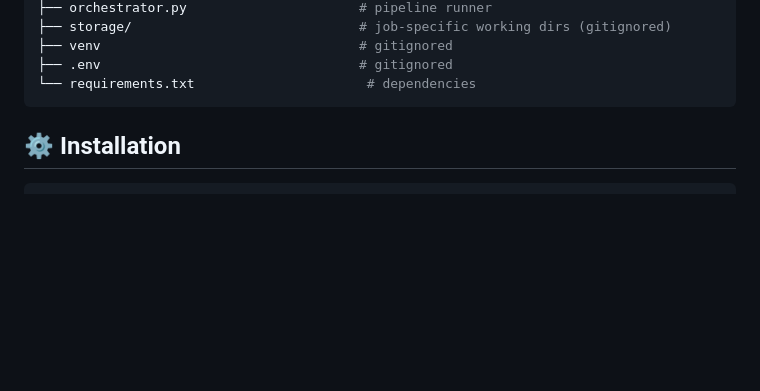
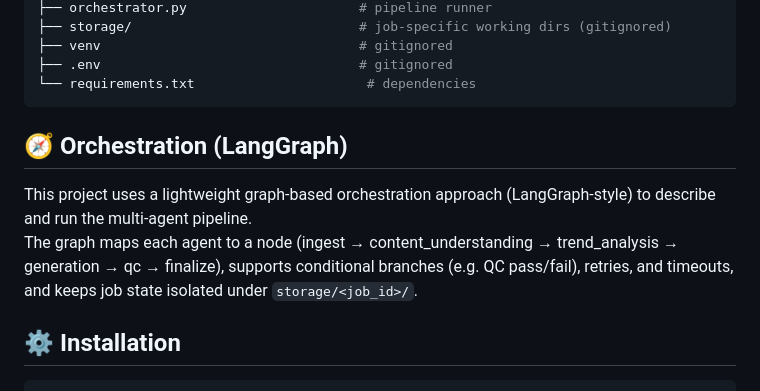
Before and after one commit to mervtutar/content_generator, a Markdown page: README.md, the part around the change printed below. Rendered like a GitHub page; blank space fills up the shorter version.

````diff
--- a/README.md
+++ b/README.md
@@ -64,6 +74,11 @@ app/
 ├── .env                                 # gitignored
 └── requirements.txt                      # dependencies
 ```
+
+## 🧭 Orchestration (LangGraph)
+
+This project uses a lightweight graph-based orchestration approach (LangGraph-style) to describe and run the multi-agent pipeline.
+The graph maps each agent to a node (ingest → content_understanding → trend_analysis → generation → qc → finalize), supports conditional branches (e.g. QC pass/fail), retries, and timeouts, and keeps job state isolated under `storage/<job_id>/`.
 
 
 ## ⚙️ Installation
````
Also changed, not shown: other parts of README.md (+10 -0 lines).
